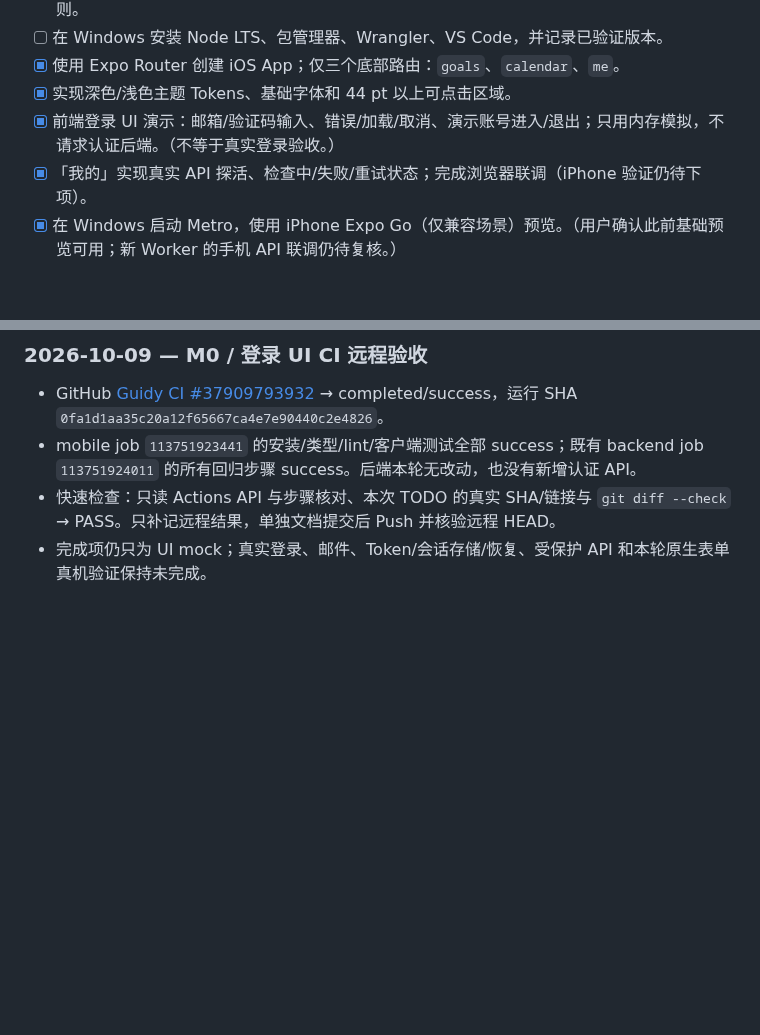
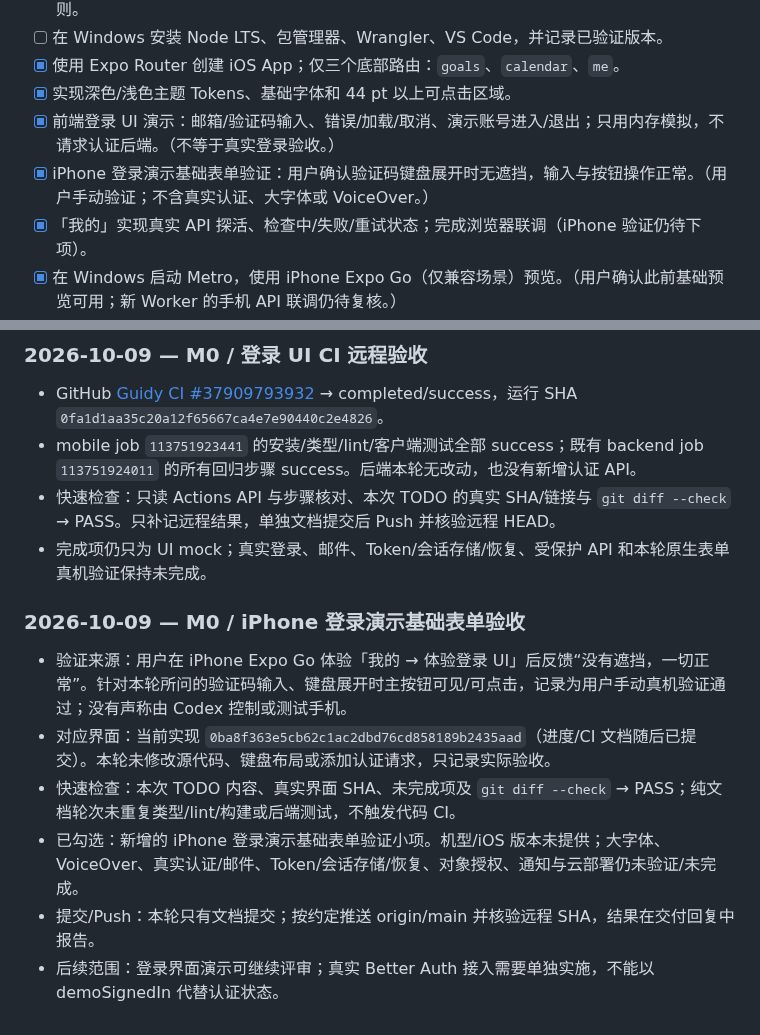
Before and after one commit to Tosidxyy/Guidy, a Markdown page: docs/TODO.md, 2 parts joined by grey strips. Drawn GitHub-style; blank space fills up the shorter version.

Commit message:
docs(todo): record user-verified iPhone login preview usability

```diff
--- a/docs/TODO.md
+++ b/docs/TODO.md
@@ -30,6 +30,7 @@
 - [x] 使用 Expo Router 创建 iOS App；仅三个底部路由：`goals`、`calendar`、`me`。
 - [x] 实现深色/浅色主题 Tokens、基础字体和 44 pt 以上可点击区域。
 - [x] 前端登录 UI 演示：邮箱/验证码输入、错误/加载/取消、演示账号进入/退出；只用内存模拟，不请求认证后端。（不等于真实登录验收。）
+- [x] iPhone 登录演示基础表单验证：用户确认验证码键盘展开时无遮挡，输入与按钮操作正常。（用户手动验证；不含真实认证、大字体或 VoiceOver。）
 - [x] 「我的」实现真实 API 探活、检查中/失败/重试状态；完成浏览器联调（iPhone 验证仍待下项）。
 - [x] 在 Windows 启动 Metro，使用 iPhone Expo Go（仅兼容场景）预览。（用户确认此前基础预览可用；新 Worker 的手机 API 联调仍待复核。）
 - [ ] 准备 EAS Development Build 流程，记录苹果签名/TestFlight 前置条件；正式通知测试必须使用真机开发构建。
@@ -326,3 +327,12 @@ flowchart TD
 - mobile job `113751923441` 的安装/类型/lint/客户端测试全部 success；既有 backend job `113751924011` 的所有回归步骤 success。后端本轮无改动，也没有新增认证 API。
 - 快速检查：只读 Actions API 与步骤核对、本次 TODO 的真实 SHA/链接与 `git diff --check` → PASS。只补记远程结果，单独文档提交后 Push 并核验远程 HEAD。
 - 完成项仍只为 UI mock；真实登录、邮件、Token/会话存储/恢复、受保护 API 和本轮原生表单真机验证保持未完成。
+
+### 2026-10-09 — M0 / iPhone 登录演示基础表单验收
+
+- 验证来源：用户在 iPhone Expo Go 体验「我的 → 体验登录 UI」后反馈“没有遮挡，一切正常”。针对本轮所问的验证码输入、键盘展开时主按钮可见/可点击，记录为用户手动真机验证通过；没有声称由 Codex 控制或测试手机。
+- 对应界面：当前实现 `0ba8f363e5cb62c1ac2dbd76cd858189b2435aad`（进度/CI 文档随后已提交）。本轮未修改源代码、键盘布局或添加认证请求，只记录实际验收。
+- 快速检查：本次 TODO 内容、真实界面 SHA、未完成项及 `git diff --check` → PASS；纯文档轮次未重复类型/lint/构建或后端测试，不触发代码 CI。
+- 已勾选：新增的 iPhone 登录演示基础表单验证小项。机型/iOS 版本未提供；大字体、VoiceOver、真实认证/邮件、Token/会话存储/恢复、对象授权、通知与云部署仍未验证/未完成。
+- 提交/Push：本轮只有文档提交；按约定推送 origin/main 并核验远程 SHA，结果在交付回复中报告。
+- 后续范围：登录界面演示可继续评审；真实 Better Auth 接入需要单独实施，不能以 demoSignedIn 代替认证状态。
```
